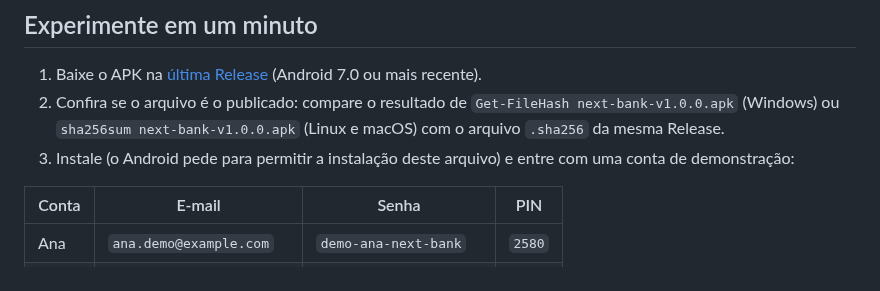
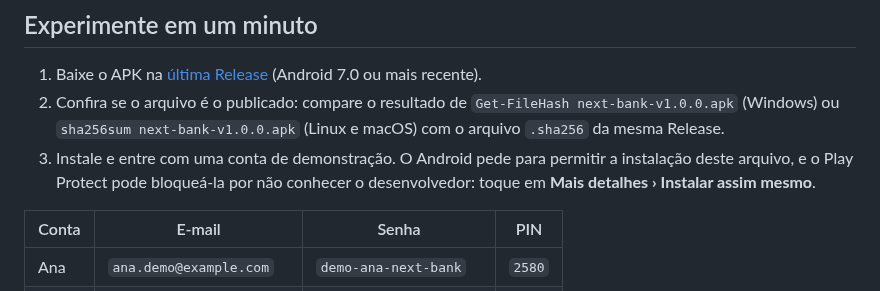
Before and after one commit to renatomf/next-bank, a Markdown page: README.md, the part around the change. Drawn GitHub-style.

```diff
--- a/README.md
+++ b/README.md
@@ -34,7 +34,7 @@ https://github.com/user-attachments/assets/a2748bde-302c-45a7-a953-d19fa6b02b93
 
 1. Baixe o APK na [última Release](https://github.com/renatomf/next-bank/releases/latest) (Android 7.0 ou mais recente).
 2. Confira se o arquivo é o publicado: compare o resultado de `Get-FileHash next-bank-v1.0.0.apk` (Windows) ou `sha256sum next-bank-v1.0.0.apk` (Linux e macOS) com o arquivo `.sha256` da mesma Release.
-3. Instale (o Android pede para permitir a instalação deste arquivo) e entre com uma conta de demonstração:
+3. Instale e entre com uma conta de demonstração. O Android pede para permitir a instalação deste arquivo, e o Play Protect pode bloqueá-la por não conhecer o desenvolvedor: toque em **Mais detalhes › Instalar assim mesmo**.
 
 | Conta | E-mail | Senha | PIN |
 |---|---|---|---|
```
Also changed, not shown: README.en.md (+1 -1 lines).
